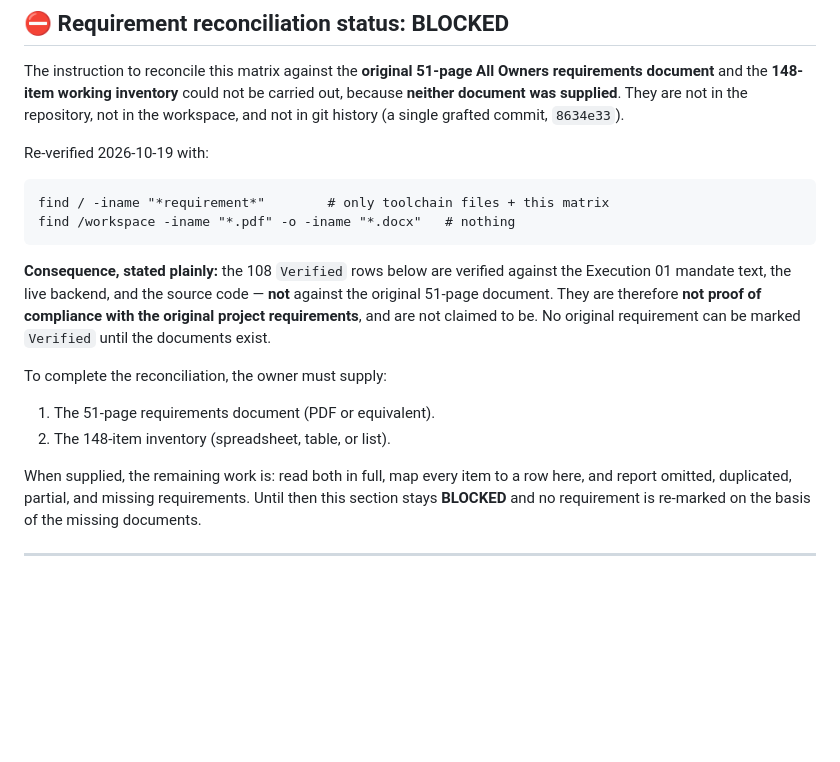
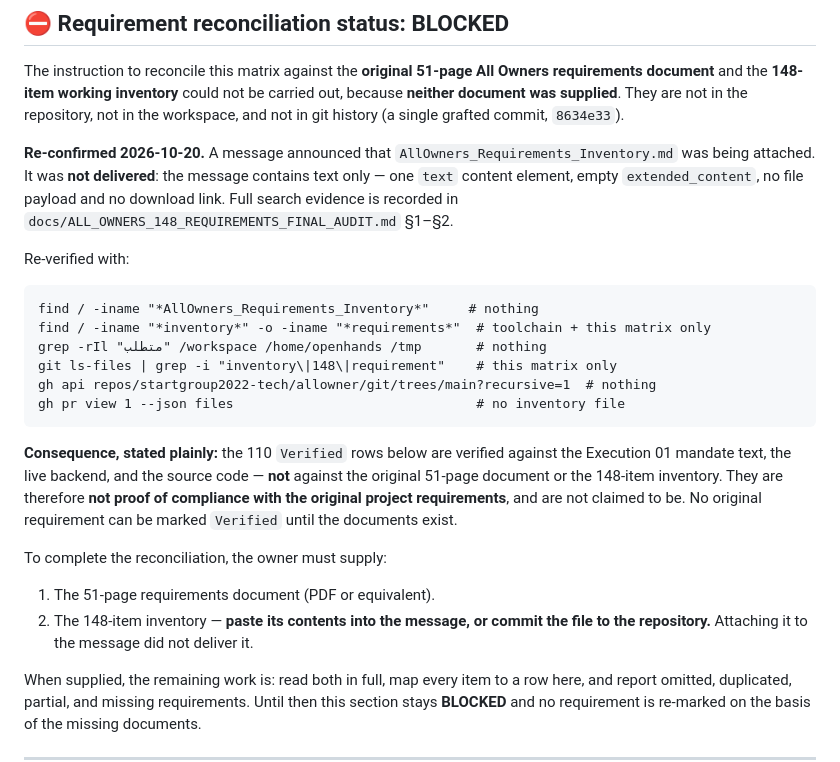
Before and after one commit to startgroup2022-tech/allowner, a Markdown page: docs/ALL_OWNERS_REQUIREMENTS_MATRIX.md, the part around the change. GitHub-like rendering; blank space fills up the shorter version.

````diff
--- a/docs/ALL_OWNERS_REQUIREMENTS_MATRIX.md
+++ b/docs/ALL_OWNERS_REQUIREMENTS_MATRIX.md
@@ -14,23 +14,35 @@ be carried out, because **neither document was supplied**. They are not in the
 repository, not in the workspace, and not in git history (a single grafted commit,
 `8634e33`).
 
-Re-verified 2026-10-19 with:
+**Re-confirmed 2026-10-20.** A message announced that
+`AllOwners_Requirements_Inventory.md` was being attached. It was **not
+delivered**: the message contains text only — one `text` content element, empty
+`extended_content`, no file payload and no download link. Full search evidence is
+recorded in `docs/ALL_OWNERS_148_REQUIREMENTS_FINAL_AUDIT.md` §1–§2.
+
+Re-verified with:
 
 ```
-find / -iname "*requirement*"        # only toolchain files + this matrix
-find /workspace -iname "*.pdf" -o -iname "*.docx"   # nothing
+find / -iname "*AllOwners_Requirements_Inventory*"     # nothing
+find / -iname "*inventory*" -o -iname "*requirements*"  # toolchain + this matrix only
+grep -rIl "متطلب" /workspace /home/openhands /tmp       # nothing
+git ls-files | grep -i "inventory\|148\|requirement"    # this matrix only
+gh api repos/startgroup2022-tech/allowner/git/trees/main?recursive=1  # nothing
+gh pr view 1 --json files                               # no inventory file
 ```
 
-**Consequence, stated plainly:** the 108 `Verified` rows below are verified
+**Consequence, stated plainly:** the 110 `Verified` rows below are verified
 against the Execution 01 mandate text, the live backend, and the source code —
-**not** against the original 51-page document. They are therefore **not proof of
-compliance with the original project requirements**, and are not claimed to be.
-No original requirement can be marked `Verified` until the documents exist.
+**not** against the original 51-page document or the 148-item inventory. They are
+therefore **not proof of compliance with the original project requirements**, and
+are not claimed to be. No original requirement can be marked `Verified` until the
+documents exist.
 
 To complete the reconciliation, the owner must supply:
 
 1. The 51-page requirements document (PDF or equivalent).
-2. The 148-item inventory (spreadsheet, table, or list).
+2. The 148-item inventory — **paste its contents into the message, or commit the
+   file to the repository.** Attaching it to the message did not deliver it.
 
 When supplied, the remaining work is: read both in full, map every item to a row
 here, and report omitted, duplicated, partial, and missing requirements. Until
````
Also changed, not shown: docs/ALL_OWNERS_148_REQUIREMENTS_FINAL_AUDIT.md (added, +184 -0 lines).
